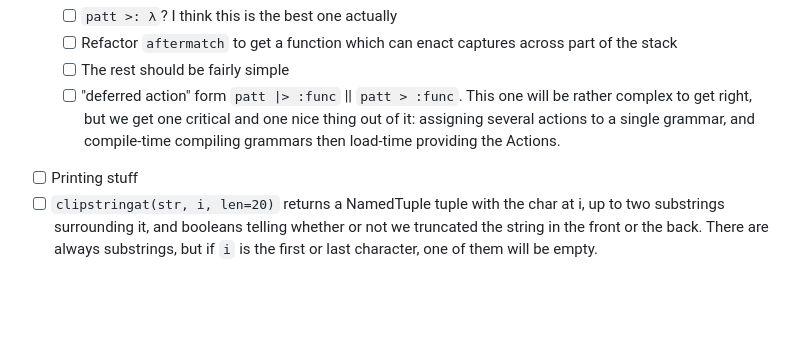
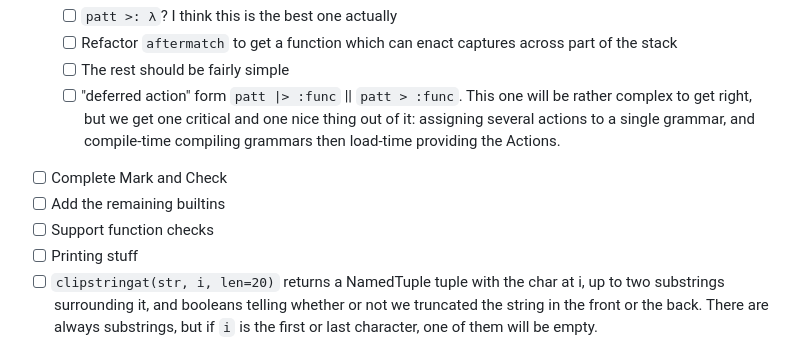
Before and after one commit to mnemnion/JLpeg.jl, a Markdown page: Plans.md, the part around the change. Rendered like a GitHub page; blank space fills up the shorter version.

Commit message:
Add rest of the owl to plans

```diff
--- a/Plans.md
+++ b/Plans.md
@@ -45,6 +45,9 @@ The hitlist:
          complex to get right, but we get one critical and one nice thing out of it: assigning
          several actions to a single grammar, and compile-time compiling grammars then load-time
          providing the Actions.
+- [ ]  Complete Mark and Check
+  - [ ]  Add the remaining builtins
+  - [ ]  Support function checks
 - [ ]  Printing stuff
   - [ ]  `clipstringat(str, i, len=20)` returns a NamedTuple tuple with the char at i,
          up to two substrings surrounding it, and booleans telling whether or not we
```
